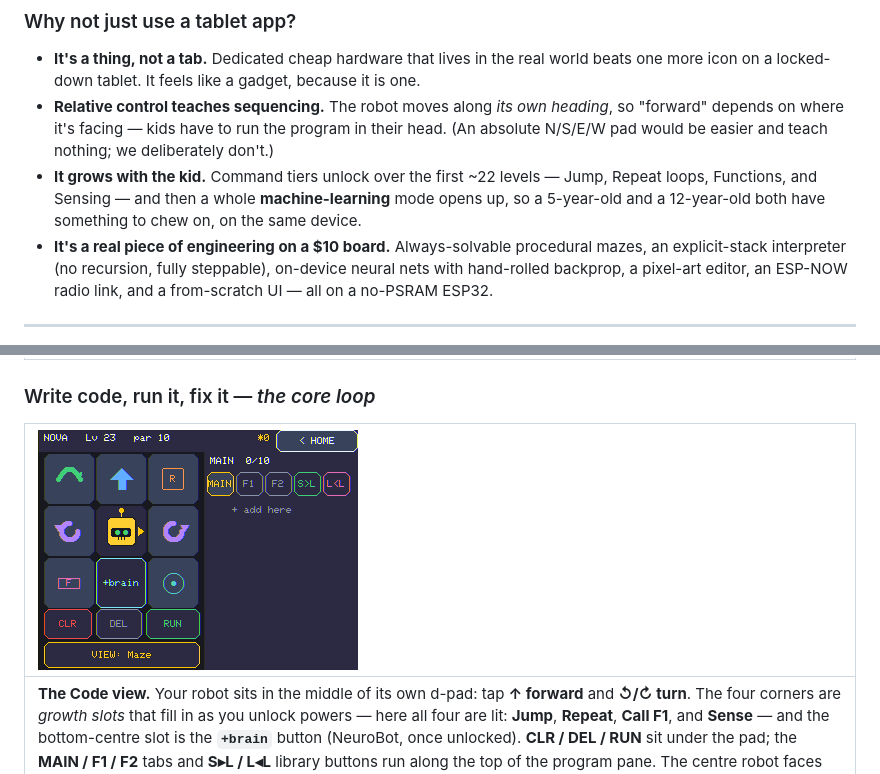
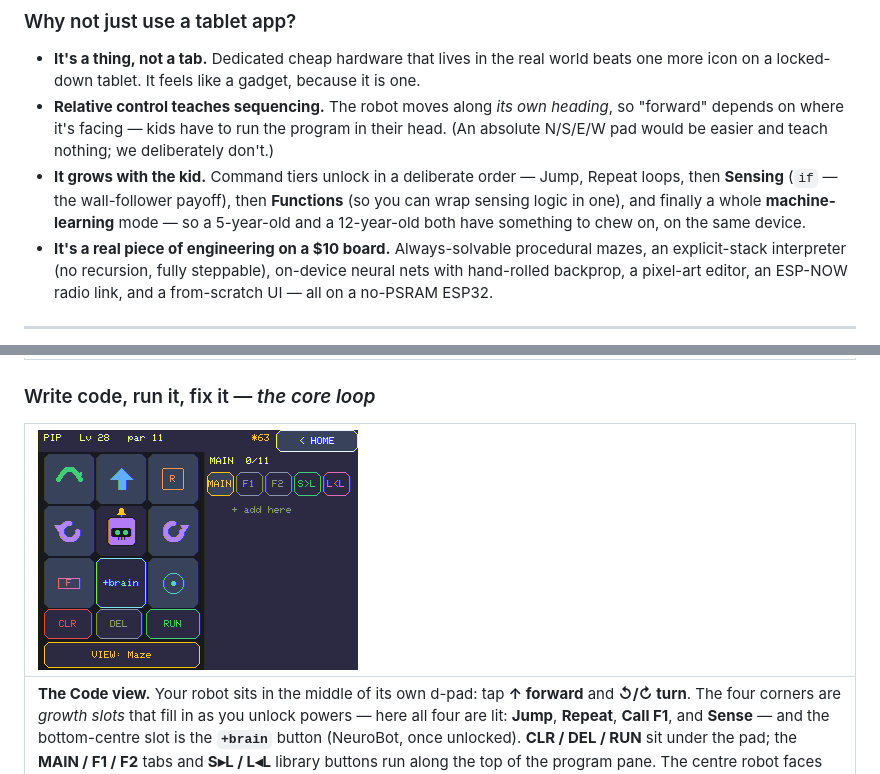
Before and after one commit to JamesDavid/cyd-GridBot, a Markdown page: README.md, 2 parts joined by grey strips. GitHub-like rendering; pictures changed too: docs/img/code-view.png, docs/img/tiers.png.

```diff
--- a/README.md
+++ b/README.md
@@ -40,9 +40,10 @@ once you can *write* the rules, GridBot teaches you to *grow* them with a neural
 - **Relative control teaches sequencing.** The robot moves along *its own heading*, so
   "forward" depends on where it's facing — kids have to run the program in their head.
   (An absolute N/S/E/W pad would be easier and teach nothing; we deliberately don't.)
-- **It grows with the kid.** Command tiers unlock over the first ~22 levels — Jump, Repeat
-  loops, Functions, and Sensing — and then a whole **machine-learning** mode opens up, so a
-  5-year-old and a 12-year-old both have something to chew on, on the same device.
+- **It grows with the kid.** Command tiers unlock in a deliberate order — Jump, Repeat
+  loops, then **Sensing** (`if` — the wall-follower payoff), then **Functions** (so you can
+  wrap sensing logic in one), and finally a whole **machine-learning** mode — so a 5-year-old
+  and a 12-year-old both have something to chew on, on the same device.
 - **It's a real piece of engineering on a $10 board.** Always-solvable procedural mazes, an
   explicit-stack interpreter (no recursion, fully steppable), on-device neural nets with
   hand-rolled backprop, a pixel-art editor, an ESP-NOW radio link, and a from-scratch UI —
```
Also changed, not shown: other parts of README.md (+7 -6 lines), docs/img/codelab.png, docs/img/level-intro.png, 6 other files.
